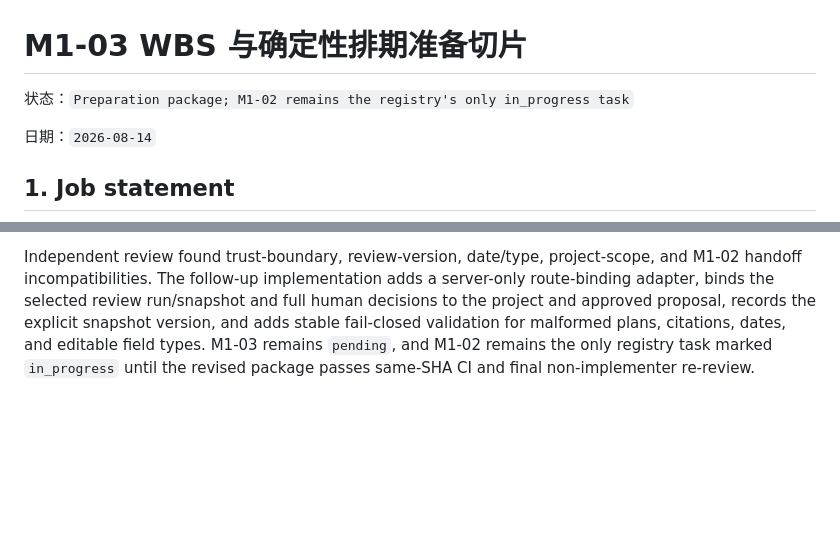
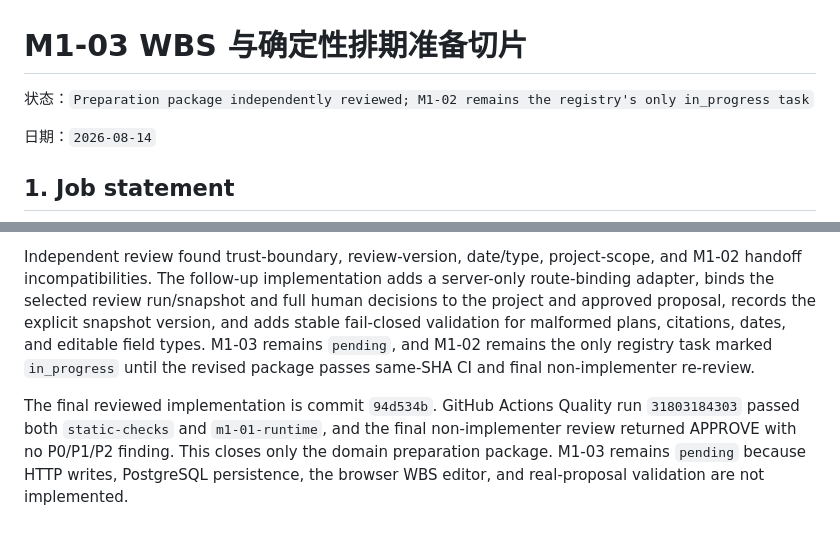
Before and after one commit to Patch-A/marketops-ai-workbench, a Markdown page: docs/M1_03_WBS_SCHEDULE_SPIKE.md, 2 parts joined by grey strips. GitHub-like rendering; blank space fills up the shorter version.

Commit message:
docs: close M1-03 preparation review

```diff
--- a/docs/M1_03_WBS_SCHEDULE_SPIKE.md
+++ b/docs/M1_03_WBS_SCHEDULE_SPIKE.md
@@ -1,6 +1,6 @@
 # M1-03 WBS 与确定性排期准备切片
 
-状态：`Preparation package; M1-02 remains the registry's only in_progress task`
+状态：`Preparation package independently reviewed; M1-02 remains the registry's only in_progress task`
 
 日期：`2026-08-14`
 
@@ -84,3 +84,5 @@ The smallest later validation experiment is one authorized or de-identified prop
 - The repository Quality workflow already runs `python -m unittest discover -s apps/api/tests -p 'test_*.py' -v`, so the new domain tests are included without changing the top-level CI workflow.
 
 Independent review found trust-boundary, review-version, date/type, project-scope, and M1-02 handoff incompatibilities. The follow-up implementation adds a server-only route-binding adapter, binds the selected review run/snapshot and full human decisions to the project and approved proposal, records the explicit snapshot version, and adds stable fail-closed validation for malformed plans, citations, dates, and editable field types. M1-03 remains `pending`, and M1-02 remains the only registry task marked `in_progress` until the revised package passes same-SHA CI and final non-implementer re-review.
+
+The final reviewed implementation is commit `94d534b`. GitHub Actions Quality run `31803184303` passed both `static-checks` and `m1-01-runtime`, and the final non-implementer review returned APPROVE with no P0/P1/P2 finding. This closes only the domain preparation package. M1-03 remains `pending` because HTTP writes, PostgreSQL persistence, the browser WBS editor, and real-proposal validation are not implemented.
```
